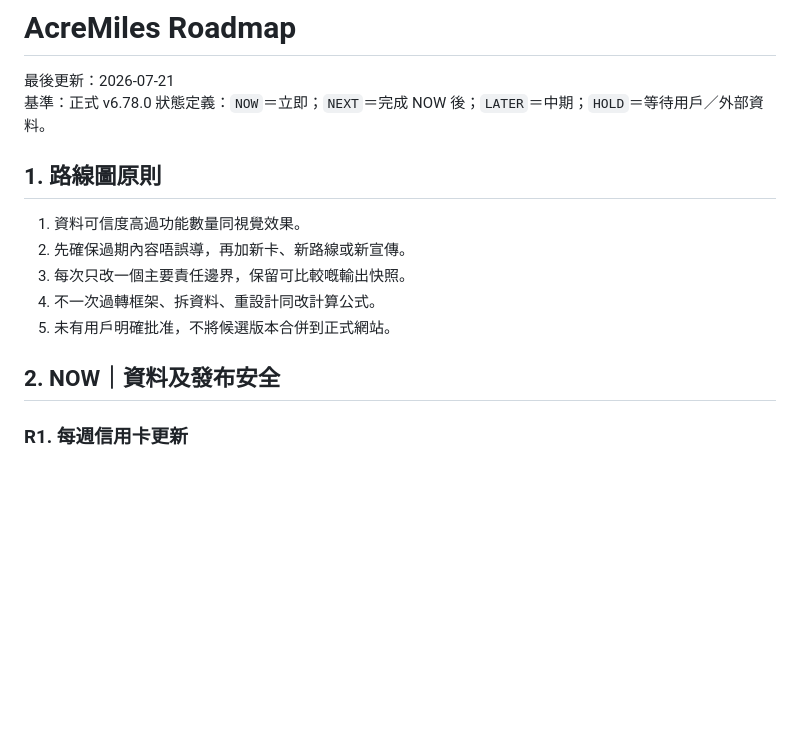
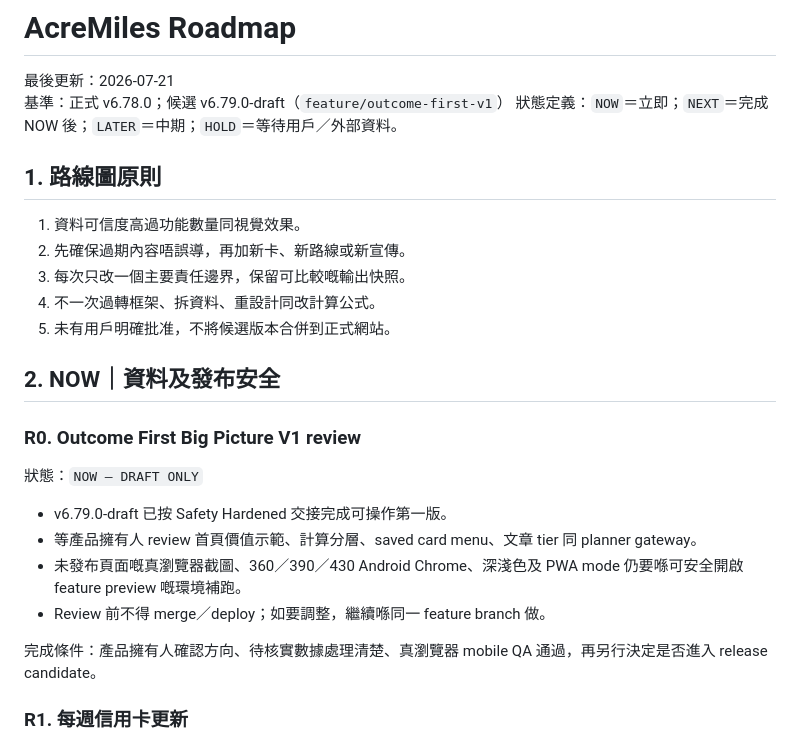
Before and after one commit to lobakpei/Miles-, a Markdown page: docs/ROADMAP.md, the part around the change. Drawn GitHub-style; blank space fills up the shorter version.

Commit message:
Sync docs/ROADMAP.md for v6.79.0 draft

```diff
--- a/docs/ROADMAP.md
+++ b/docs/ROADMAP.md
@@ -1,7 +1,7 @@
 # AcreMiles Roadmap
 
 最後更新：2026-07-21
-基準：正式 v6.78.0
+基準：正式 v6.78.0；候選 v6.79.0-draft（`feature/outcome-first-v1`）
 狀態定義：`NOW`＝立即；`NEXT`＝完成 NOW 後；`LATER`＝中期；`HOLD`＝等待用戶／外部資料。
 
 ## 1. 路線圖原則
@@ -13,6 +13,17 @@
 5. 未有用戶明確批准，不將候選版本合併到正式網站。
 
 ## 2. NOW｜資料及發布安全
+
+### R0. Outcome First Big Picture V1 review
+
+狀態：`NOW — DRAFT ONLY`
+
+- v6.79.0-draft 已按 Safety Hardened 交接完成可操作第一版。
+- 等產品擁有人 review 首頁價值示範、計算分層、saved card menu、文章 tier 同 planner gateway。
+- 未發布頁面嘅真瀏覽器截圖、360／390／430 Android Chrome、深淺色及 PWA mode 仍要喺可安全開啟 feature preview 嘅環境補跑。
+- Review 前不得 merge／deploy；如要調整，繼續喺同一 feature branch 做。
+
+完成條件：產品擁有人確認方向、待核實數據處理清楚、真瀏覽器 mobile QA 通過，再另行決定是否進入 release candidate。
 
 ### R1. 每週信用卡更新
 
```
